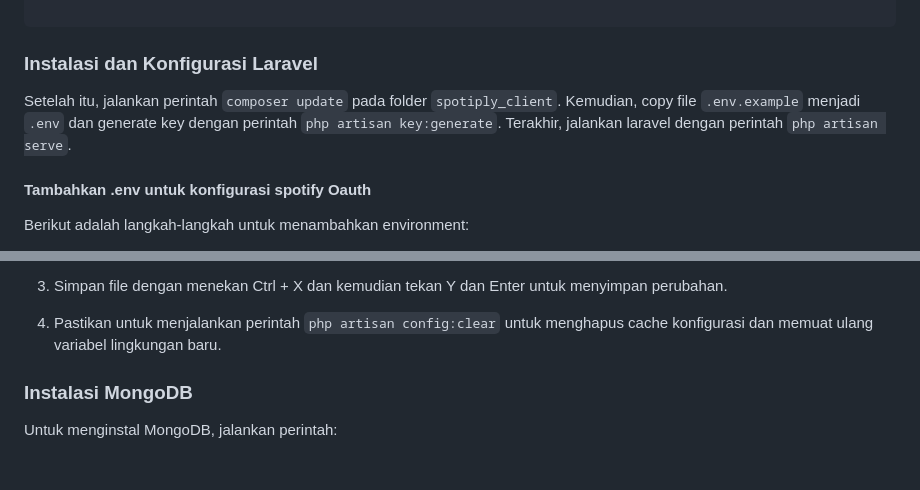
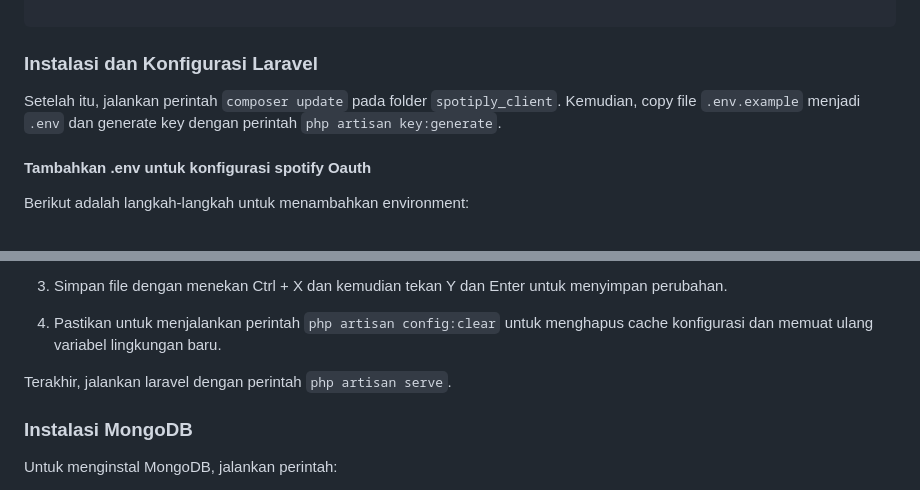
Before and after one commit to fahmibrillian/spotiplay, a Markdown page: readme.md, 2 parts joined by grey strips. Drawn GitHub-style; blank space fills up the shorter version.

```diff
--- a/readme.md
+++ b/readme.md
@@ -65,7 +65,7 @@ sudo  apt  install  php  libapache2-mod-php  php-cli
 
 
 
-Setelah itu, jalankan perintah `composer update` pada folder `spotiply_client`. Kemudian, copy file `.env.example` menjadi `.env` dan generate key dengan perintah `php artisan key:generate`. Terakhir, jalankan laravel dengan perintah `php artisan serve`.
+Setelah itu, jalankan perintah `composer update` pada folder `spotiply_client`. Kemudian, copy file `.env.example` menjadi `.env` dan generate key dengan perintah `php artisan key:generate`.
 
 #### Tambahkan .env untuk konfigurasi spotify Oauth
 
@@ -92,7 +92,7 @@ Berikut adalah langkah-langkah untuk menambahkan environment:
 
 4.  Pastikan untuk menjalankan perintah `php artisan config:clear` untuk menghapus cache konfigurasi dan memuat ulang variabel lingkungan baru.
 
-
+Terakhir, jalankan laravel dengan perintah `php artisan serve`.
 
 ### Instalasi MongoDB
 
```
